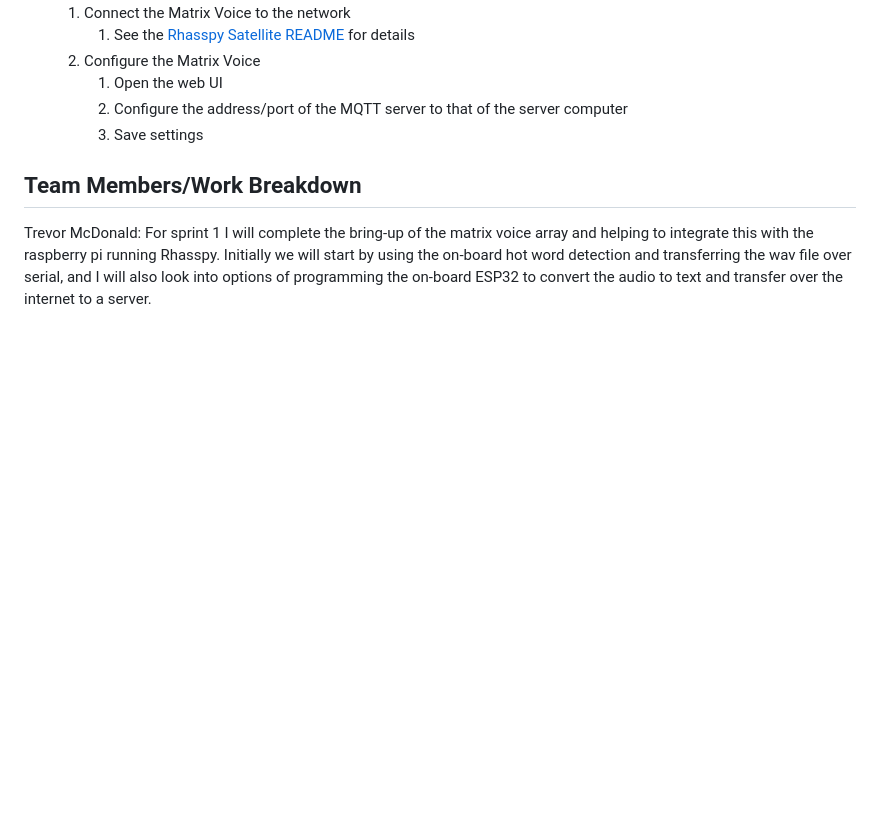
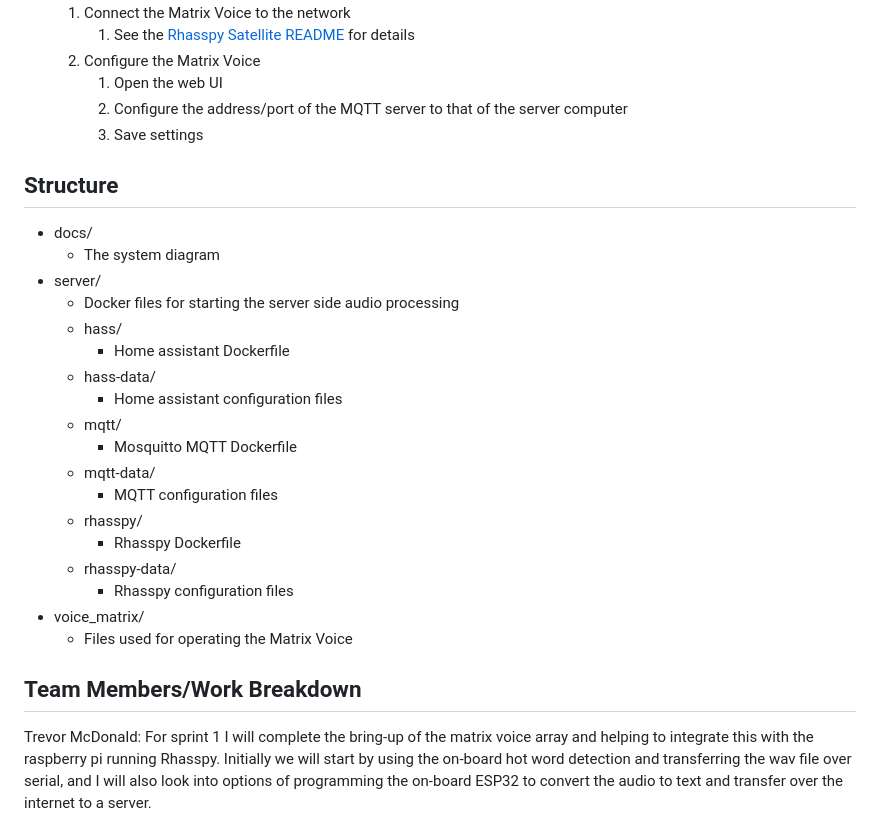
Before and after one commit to Trevor4811/Local_Home_Assistant, a Markdown page: README.md, the part around the change. Drawn GitHub-style; blank space fills up the shorter version.

Commit message:
Add code structure

```diff
--- a/README.md
+++ b/README.md
@@ -44,6 +44,27 @@ It is recommended to set up the system in the following manner:
         2. Configure the address/port of the MQTT server to that of the server computer
         3. Save settings
 
+## Structure
+
+* docs/
+    * The system diagram
+* server/
+    * Docker files for starting the server side audio processing
+    * hass/
+        * Home assistant Dockerfile
+    * hass-data/
+        * Home assistant configuration files
+    * mqtt/
+        * Mosquitto MQTT Dockerfile
+    * mqtt-data/
+        * MQTT configuration files
+    * rhasspy/
+        * Rhasspy Dockerfile
+    * rhasspy-data/
+        * Rhasspy configuration files
+* voice_matrix/
+    * Files used for operating the Matrix Voice
+
 ## Team Members/Work Breakdown
 
 Trevor McDonald: For sprint 1 I will complete the bring-up of the matrix voice array and helping to integrate this with the raspberry pi running Rhasspy. Initially we will start by using the on-board hot word detection and transferring the wav file over serial, and I will also look into options of programming the on-board ESP32 to convert the audio to text and transfer over the internet to a server.
```
